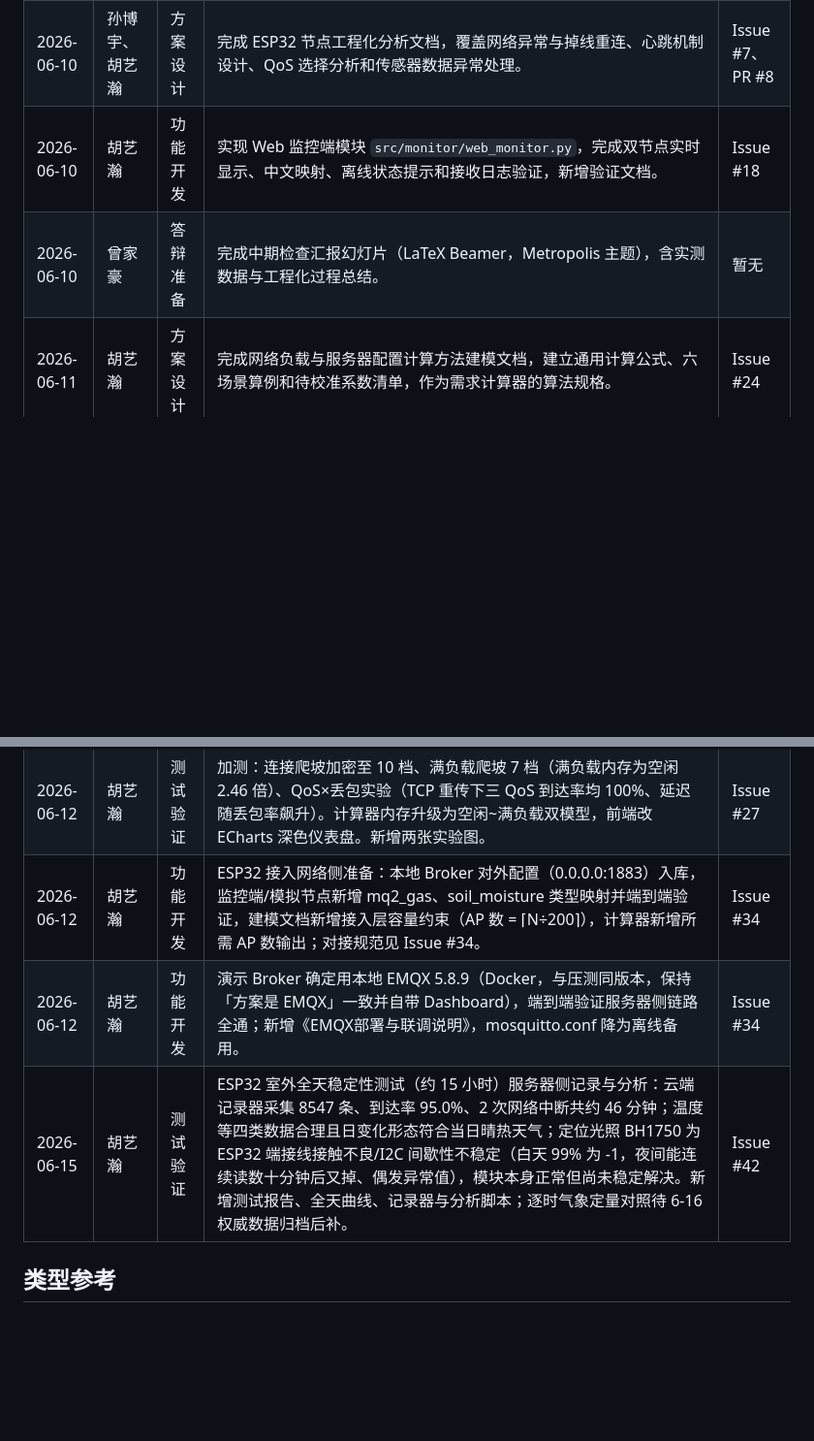
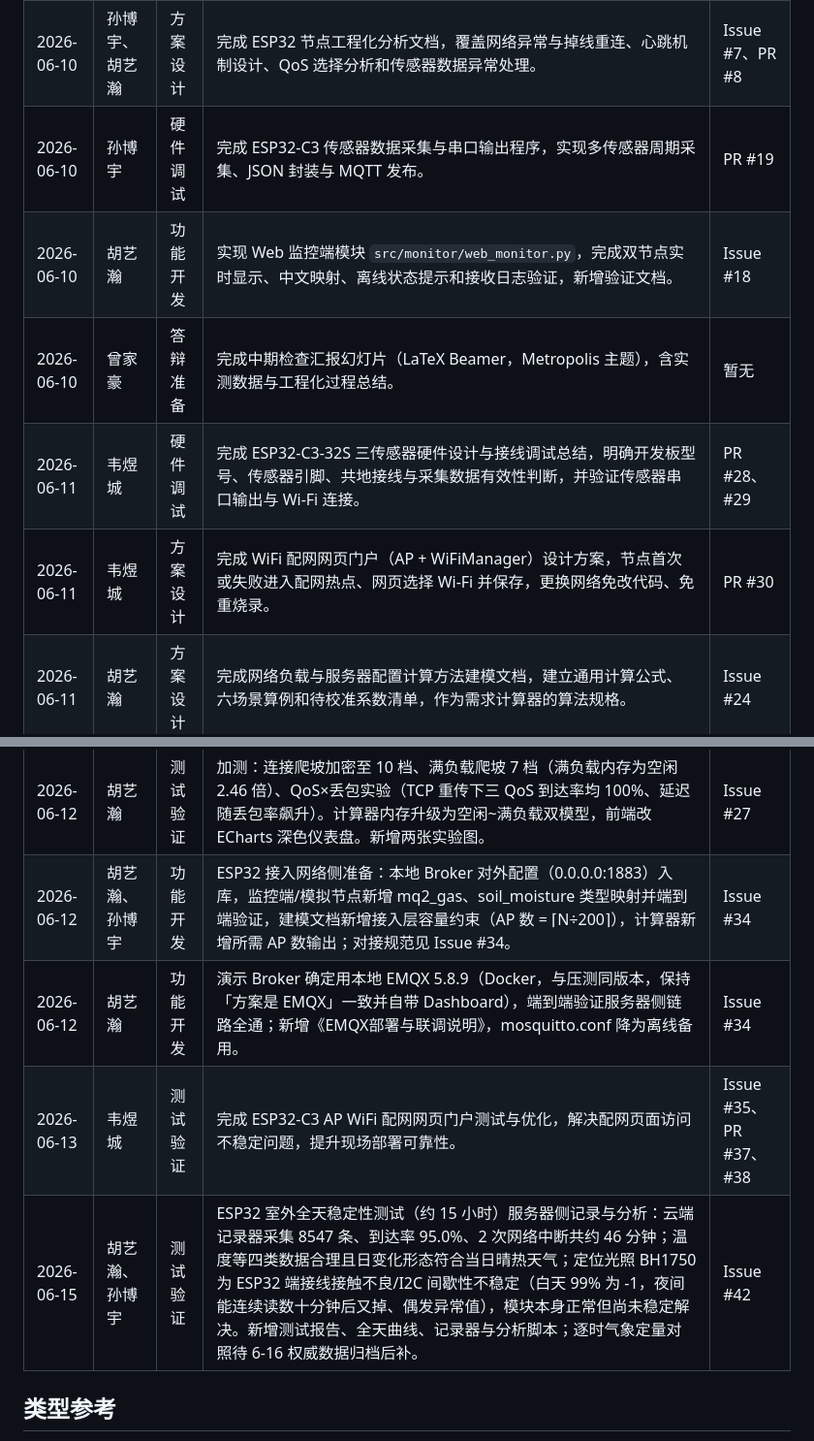
Before and after one commit to xiaohuangji/mqtt_env_monitor, a Markdown page: docs/project_outputs/项目日志.md, 2 parts joined by grey strips. Shown at 97% size. Drawn GitHub-style; blank space fills up the shorter version.

```diff
--- a/docs/project_outputs/项目日志.md
+++ b/docs/project_outputs/项目日志.md
@@ -12,17 +12,21 @@
 | 2026-06-10 | 胡艺瀚 | 功能开发 | 实现 PC 模拟环境监测节点模块 `src/simulated_nodes/sim_node.py`，完成双节点并发上传和 Broker 重启断线重连验证，新增验证文档。 | Issue #16 |
 | 2026-06-10 | 孙博宇 | 方案设计 | 完成 ESP32 硬件节点接线与采集流程文档，明确硬件组成、传感器选型、接线方案和数据采集发布流程。 | Issue #3、PR #9 |
 | 2026-06-10 | 孙博宇、胡艺瀚 | 方案设计 | 完成 ESP32 节点工程化分析文档，覆盖网络异常与掉线重连、心跳机制设计、QoS 选择分析和传感器数据异常处理。 | Issue #7、PR #8 |
+| 2026-06-10 | 孙博宇 | 硬件调试 | 完成 ESP32-C3 传感器数据采集与串口输出程序，实现多传感器周期采集、JSON 封装与 MQTT 发布。 | PR #19 |
 | 2026-06-10 | 胡艺瀚 | 功能开发 | 实现 Web 监控端模块 `src/monitor/web_monitor.py`，完成双节点实时显示、中文映射、离线状态提示和接收日志验证，新增验证文档。 | Issue #18 |
 | 2026-06-10 | 曾家豪 | 答辩准备 | 完成中期检查汇报幻灯片（LaTeX Beamer，Metropolis 主题），含实测数据与工程化过程总结。 | 暂无 |
+| 2026-06-11 | 韦煜城 | 硬件调试 | 完成 ESP32-C3-32S 三传感器硬件设计与接线调试总结，明确开发板型号、传感器引脚、共地接线与采集数据有效性判断，并验证传感器串口输出与 Wi-Fi 连接。 | PR #28、#29 |
+| 2026-06-11 | 韦煜城 | 方案设计 | 完成 WiFi 配网网页门户（AP + WiFiManager）设计方案，节点首次或失败进入配网热点、网页选择 Wi-Fi 并保存，更换网络免改代码、免重烧录。 | PR #30 |
 | 2026-06-11 | 胡艺瀚 | 方案设计 | 完成网络负载与服务器配置计算方法建模文档，建立通用计算公式、六场景算例和待校准系数清单，作为需求计算器的算法规格。 | Issue #24 |
 | 2026-06-11 | 胡艺瀚 | 功能开发 | 完成 MQTT 方案升级：客户端升级 MQTT 5.0（Topic Alias、会话过期）并支持 json/json-min/msgpack 三种 payload 格式，云服务器部署 EMQX 5.8.9（含万级连接系统调优验证），本地 Mosquitto 台架验证通过，新增验证文档。 | Issue #25 |
 | 2026-06-11 | 胡艺瀚 | 测试验证 | 完成性能实验：协议开销抓包矩阵（QoS×格式×Alias×协议版本，8 轮）、EMQX/amqtt 容量与吞吐压测、跨公网延迟实测；实测系数回填建模文档，新增性能实验数据表，抓包文件与压测数据入库。 | Issue #27 |
 | 2026-06-11 | 胡艺瀚 | 功能开发 | 实现需求计算器：监控端 /calculator 页面按建模公式与实测系数计算负载、配置与成本，与文档算例互验。 | Issue #33 |
 | 2026-06-11 | 胡艺瀚 | 测试验证 | 补充场景⑥实景压测（2 万连接 30 分钟零掉线、转发送达 99.96%）与 EMQX 断线重连复测（5.2 秒），完成模型、计算器推荐配置与实测三方互验。 | Issue #27 |
 | 2026-06-12 | 胡艺瀚 | 测试验证 | 加测：连接爬坡加密至 10 档、满负载爬坡 7 档（满负载内存为空闲 2.46 倍）、QoS×丢包实验（TCP 重传下三 QoS 到达率均 100%、延迟随丢包率飙升）。计算器内存升级为空闲~满负载双模型，前端改 ECharts 深色仪表盘。新增两张实验图。 | Issue #27 |
-| 2026-06-12 | 胡艺瀚 | 功能开发 | ESP32 接入网络侧准备：本地 Broker 对外配置（0.0.0.0:1883）入库，监控端/模拟节点新增 mq2_gas、soil_moisture 类型映射并端到端验证，建模文档新增接入层容量约束（AP 数 = ⌈N÷200⌉），计算器新增所需 AP 数输出；对接规范见 Issue #34。 | Issue #34 |
+| 2026-06-12 | 胡艺瀚、孙博宇 | 功能开发 | ESP32 接入网络侧准备：本地 Broker 对外配置（0.0.0.0:1883）入库，监控端/模拟节点新增 mq2_gas、soil_moisture 类型映射并端到端验证，建模文档新增接入层容量约束（AP 数 = ⌈N÷200⌉），计算器新增所需 AP 数输出；对接规范见 Issue #34。 | Issue #34 |
 | 2026-06-12 | 胡艺瀚 | 功能开发 | 演示 Broker 确定用本地 EMQX 5.8.9（Docker，与压测同版本，保持「方案是 EMQX」一致并自带 Dashboard），端到端验证服务器侧链路全通；新增《EMQX部署与联调说明》，mosquitto.conf 降为离线备用。 | Issue #34 |
-| 2026-06-15 | 胡艺瀚 | 测试验证 | ESP32 室外全天稳定性测试（约 15 小时）服务器侧记录与分析：云端记录器采集 8547 条、到达率 95.0%、2 次网络中断共约 46 分钟；温度等四类数据合理且日变化形态符合当日晴热天气；定位光照 BH1750 为 ESP32 端接线接触不良/I2C 间歇性不稳定（白天 99% 为 -1，夜间能连续读数十分钟后又掉、偶发异常值），模块本身正常但尚未稳定解决。新增测试报告、全天曲线、记录器与分析脚本；逐时气象定量对照待 6-16 权威数据归档后补。 | Issue #42 |
+| 2026-06-13 | 韦煜城 | 测试验证 | 完成 ESP32-C3 AP WiFi 配网网页门户测试与优化，解决配网页面访问不稳定问题，提升现场部署可靠性。 | Issue #35、PR #37、#38 |
+| 2026-06-15 | 胡艺瀚、孙博宇 | 测试验证 | ESP32 室外全天稳定性测试（约 15 小时）服务器侧记录与分析：云端记录器采集 8547 条、到达率 95.0%、2 次网络中断共约 46 分钟；温度等四类数据合理且日变化形态符合当日晴热天气；定位光照 BH1750 为 ESP32 端接线接触不良/I2C 间歇性不稳定（白天 99% 为 -1，夜间能连续读数十分钟后又掉、偶发异常值），模块本身正常但尚未稳定解决。新增测试报告、全天曲线、记录器与分析脚本；逐时气象定量对照待 6-16 权威数据归档后补。 | Issue #42 |
 
 ## 类型参考
 
```
Also changed, not shown: README.md (+6 -2 lines).
